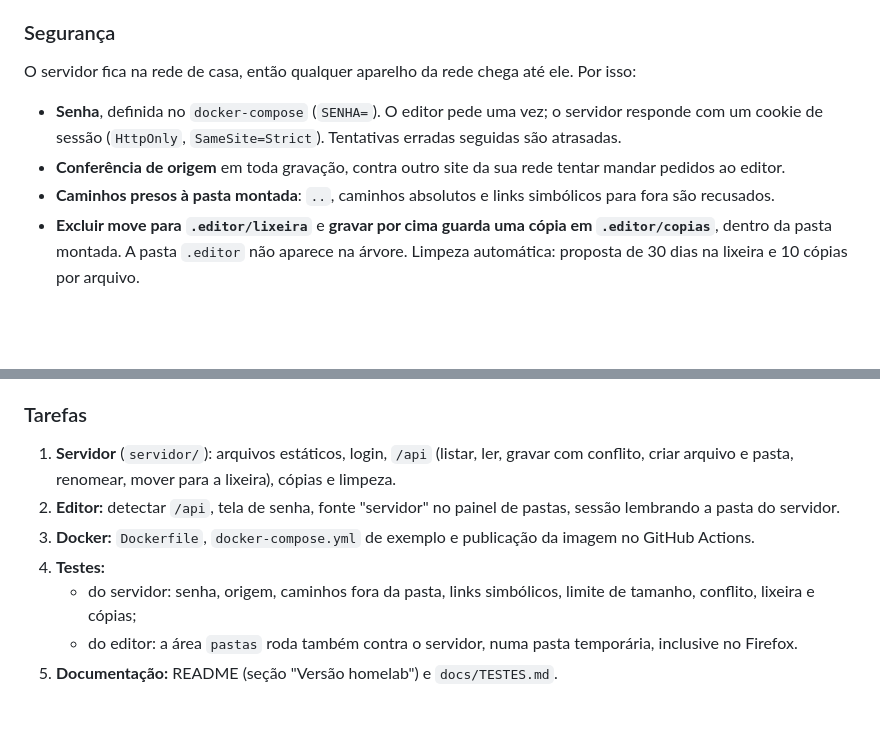
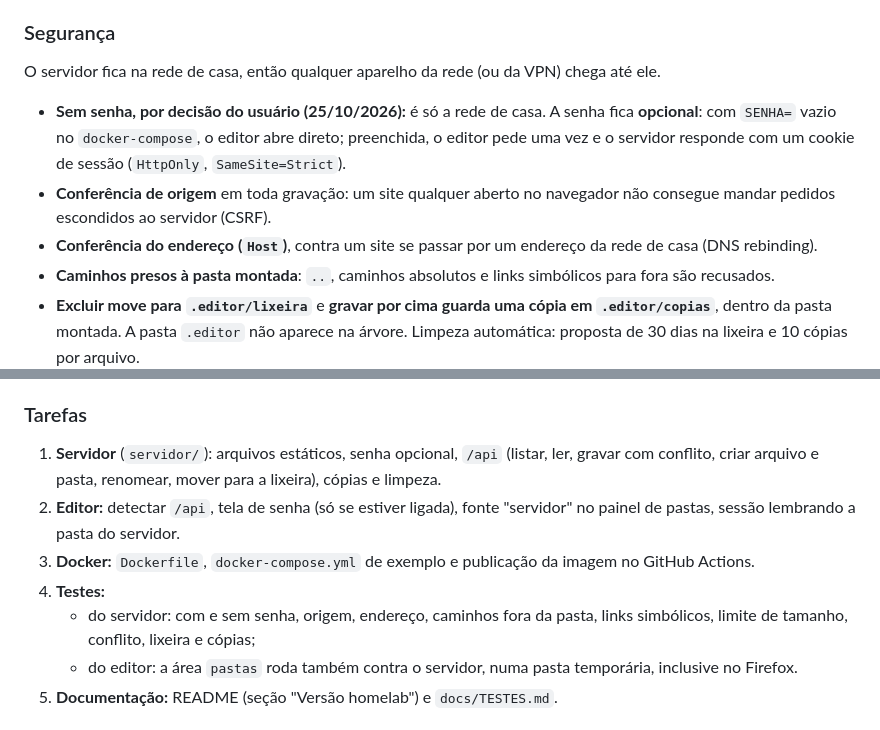
Before and after one commit to felipefm/EditorWebPortable, a Markdown page: docs/PLANO-DE-ACAO.md, 2 parts joined by grey strips. Drawn GitHub-style; blank space fills up the shorter version.

Commit message:
Make the homelab password optional in the plan
Co-Authored-By: Claude Opus 5.5 <noreply@anthropic.com>

```diff
--- a/docs/PLANO-DE-ACAO.md
+++ b/docs/PLANO-DE-ACAO.md
@@ -111,10 +111,11 @@ No Edge e no Chrome, o próprio navegador permite isso (`showDirectoryPicker`),
 
 ### Segurança
 
-O servidor fica na rede de casa, então qualquer aparelho da rede chega até ele. Por isso:
+O servidor fica na rede de casa, então qualquer aparelho da rede (ou da VPN) chega até ele.
 
-- **Senha**, definida no `docker-compose` (`SENHA=`). O editor pede uma vez; o servidor responde com um cookie de sessão (`HttpOnly`, `SameSite=Strict`). Tentativas erradas seguidas são atrasadas.
-- **Conferência de origem** em toda gravação, contra outro site da sua rede tentar mandar pedidos ao editor.
+- **Sem senha, por decisão do usuário (25/10/2026):** é só a rede de casa. A senha fica **opcional**: com `SENHA=` vazio no `docker-compose`, o editor abre direto; preenchida, o editor pede uma vez e o servidor responde com um cookie de sessão (`HttpOnly`, `SameSite=Strict`).
+- **Conferência de origem** em toda gravação: um site qualquer aberto no navegador não consegue mandar pedidos escondidos ao servidor (CSRF).
+- **Conferência do endereço (`Host`)**, contra um site se passar por um endereço da rede de casa (DNS rebinding).
 - **Caminhos presos à pasta montada**: `..`, caminhos absolutos e links simbólicos para fora são recusados.
 - **Excluir move para `.editor/lixeira`** e **gravar por cima guarda uma cópia em `.editor/copias`**, dentro da pasta montada. A pasta `.editor` não aparece na árvore. Limpeza automática: proposta de 30 dias na lixeira e 10 cópias por arquivo.
 - **Conflito:** se o arquivo mudou no disco depois de aberto (por outro aparelho), o servidor recusa a gravação e o editor pergunta o que fazer.
@@ -130,11 +131,11 @@ O servidor fica na rede de casa, então qualquer aparelho da rede chega até ele
 
 ### Tarefas
 
-1. **Servidor** (`servidor/`): arquivos estáticos, login, `/api` (listar, ler, gravar com conflito, criar arquivo e pasta, renomear, mover para a lixeira), cópias e limpeza.
-2. **Editor:** detectar `/api`, tela de senha, fonte "servidor" no painel de pastas, sessão lembrando a pasta do servidor.
+1. **Servidor** (`servidor/`): arquivos estáticos, senha opcional, `/api` (listar, ler, gravar com conflito, criar arquivo e pasta, renomear, mover para a lixeira), cópias e limpeza.
+2. **Editor:** detectar `/api`, tela de senha (só se estiver ligada), fonte "servidor" no painel de pastas, sessão lembrando a pasta do servidor.
 3. **Docker:** `Dockerfile`, `docker-compose.yml` de exemplo e publicação da imagem no GitHub Actions.
 4. **Testes:**
-   - do servidor: senha, origem, caminhos fora da pasta, links simbólicos, limite de tamanho, conflito, lixeira e cópias;
+   - do servidor: com e sem senha, origem, endereço, caminhos fora da pasta, links simbólicos, limite de tamanho, conflito, lixeira e cópias;
    - do editor: a área `pastas` roda também contra o servidor, numa pasta temporária, inclusive no Firefox.
 5. **Documentação:** README (seção "Versão homelab") e `docs/TESTES.md`.
 
```
